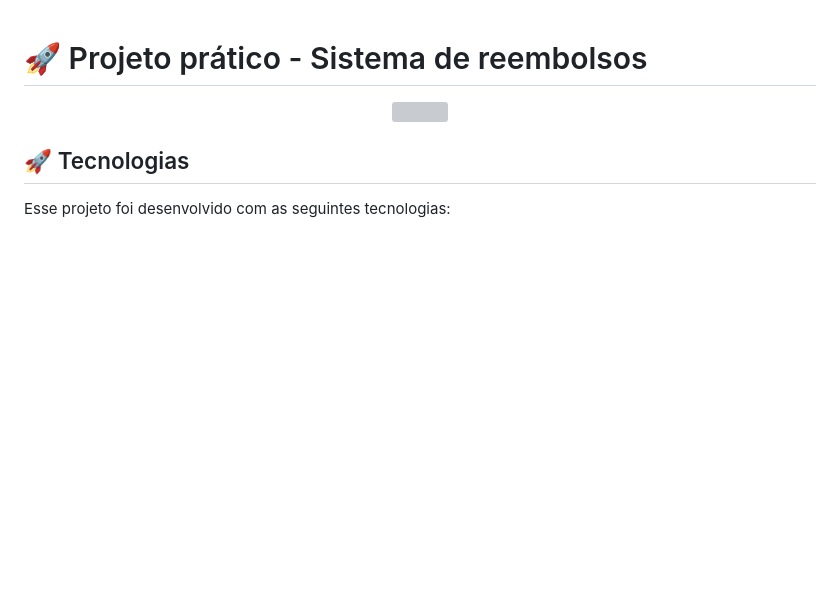
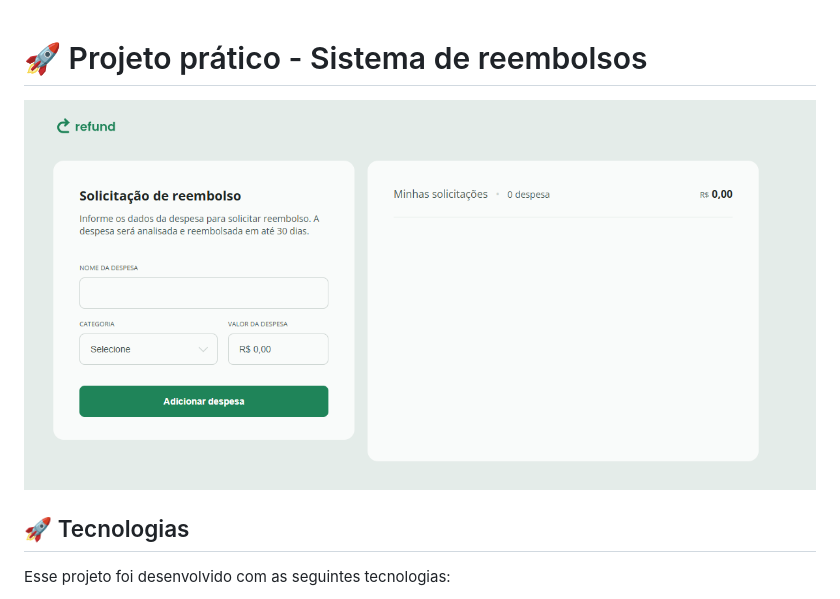
Before and after one commit to thiallymoura/refund-system-project, a Markdown page: README.md, the part around the change. GitHub-like rendering; pictures changed too: img/readme.png (added); blank space fills up the shorter version; grey boxes are pictures that could not be loaded.

Commit message:
Adding images no readme

```diff
--- a/README.md
+++ b/README.md
@@ -1,7 +1,7 @@
 <h1> 🚀 Projeto prático - Sistema de reembolsos</h1>
 
 <p align="center">
-  <img alt="" src="">
+  <img alt="" src="./img/readme.png">
 </p>
 
 ## 🚀 Tecnologias
```
